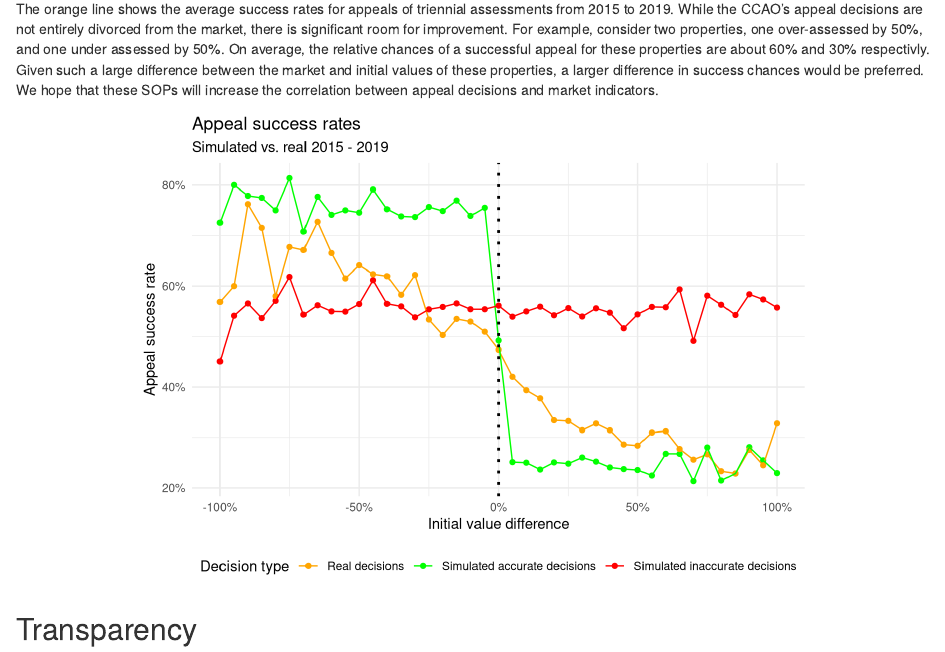
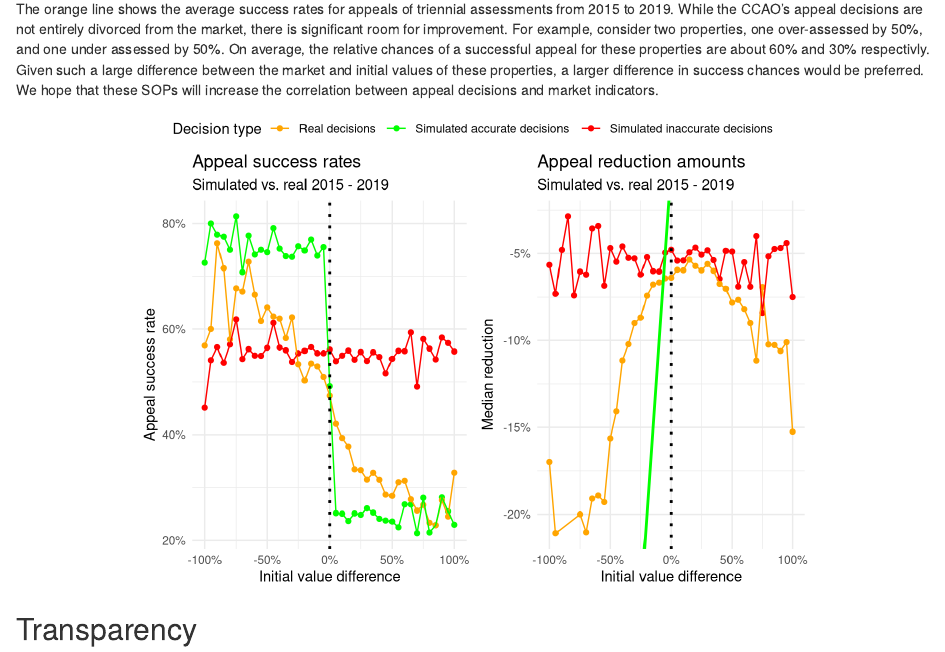
Before and after one commit to ccao-data/wiki, an R Markdown document (sops/residential-appeals.Rmd): the page in a window 1100 px wide, from 1740 px down. Rendered offline with R 4.5, knitr and Pandoc, with nearby package versions.

Commit message:
add appeal reduction amounts

````diff
--- a/sops/residential-appeals.Rmd
+++ b/sops/residential-appeals.Rmd
@@ -89,7 +89,7 @@ The orange line shows the average success rates for appeals of triennial assessm
 ``` {r, appeal_accuracy}
 graph_data_2 <- graph_data_2 %>% mutate(`Initial value difference`=`Initial value difference`/100)
 
-graph_data_2 %>%
+g1 <- graph_data_2 %>%
   ggplot(aes(x=`Initial value difference`, y = `Appeal success rate`, group = `Decision type`, color =`Decision type`)) +
   geom_point() + geom_line() +
   geom_vline(xintercept = 0, linetype = 'dotted', size = 1) +
@@ -101,6 +101,24 @@ graph_data_2 %>%
   labs(
     title = 'Appeal success rates'
     , subtitle = 'Simulated vs. real 2015 - 2019')
+
+g2 <- graph_data_2 %>%
+  dplyr::filter(`Decision type` != 'Simulated accurate decisions' & `Median reduction` > -.3) %>%
+  ggplot(aes(x=`Initial value difference`, y = `Median reduction`
+             , group = `Decision type`, color =`Decision type`)) +
+  geom_point() + geom_line() +
+  geom_vline(xintercept = 0, linetype = 'dotted', size = 1) +
+  theme_minimal() +
+  theme(legend.position = 'bottom') +
+  scale_y_continuous(labels = scales::percent_format()) +
+  scale_x_continuous(labels = scales::percent_format()) +
+  geom_abline(intercept = 0, slope = 1, linetype = 'solid', size = 1, color = 'green') +
+  scale_color_manual(values = c('orange', 'red')) +
+  labs(
+    title = 'Appeal reduction amounts'
+    , subtitle = 'Simulated vs. real 2015 - 2019')
+
+ggarrange(g1, g2, ncol=2, nrow=1, common.legend = TRUE)
 
 ```
 
````
Also changed, not shown: sops/res_appeals_graph_data_2.Rda.
